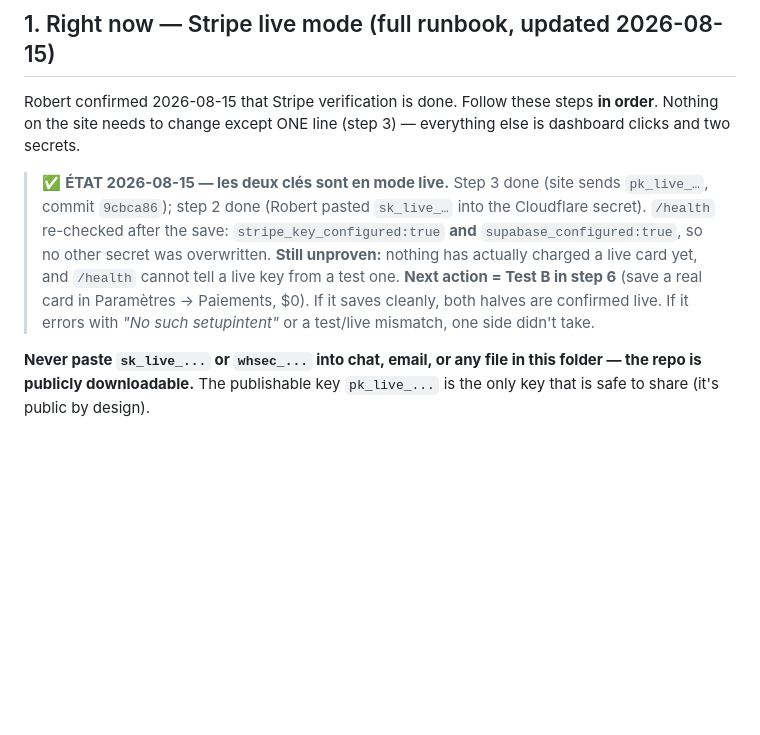
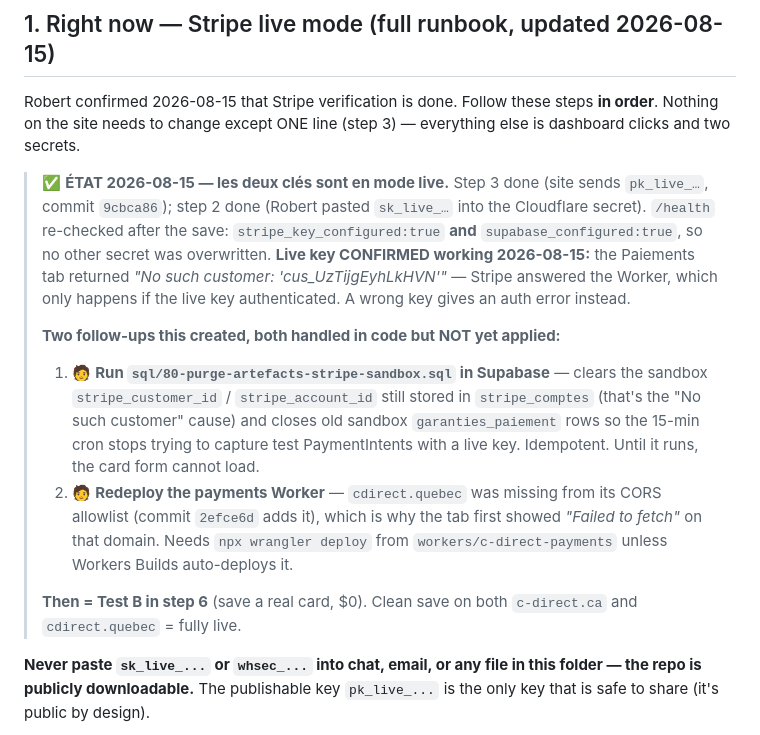
Before and after one commit to edouardmalak/Projet-1, a Markdown page: A-FAIRE-CONSOLIDE.md, the part around the change. Rendered like a GitHub page; blank space fills up the shorter version.

Commit message:
Runbook: sql/80 a executer + redeploiement worker (CORS cdirect.quebec)

```diff
--- a/A-FAIRE-CONSOLIDE.md
+++ b/A-FAIRE-CONSOLIDE.md
@@ -25,7 +25,13 @@ Deux correctifs de sécurité/logique poussés le 2026-08-09 attendent d'être *
 Robert confirmed 2026-08-15 that Stripe verification is done. Follow these steps **in order**. Nothing on the site needs to change except ONE line (step 3) — everything else is dashboard clicks and two secrets.
 
 > ✅ **ÉTAT 2026-08-15 — les deux clés sont en mode live.** Step 3 done (site sends `pk_live_…`, commit `9cbca86`); step 2 done (Robert pasted `sk_live_…` into the Cloudflare secret). `/health` re-checked after the save: `stripe_key_configured:true` **and** `supabase_configured:true`, so no other secret was overwritten.
-> **Still unproven:** nothing has actually charged a live card yet, and `/health` cannot tell a live key from a test one. **Next action = Test B in step 6** (save a real card in Paramètres → Paiements, $0). If it saves cleanly, both halves are confirmed live. If it errors with *"No such setupintent"* or a test/live mismatch, one side didn't take.
+> **Live key CONFIRMED working 2026-08-15:** the Paiements tab returned *"No such customer: 'cus_UzTijgEyhLkHVN'"* — Stripe answered the Worker, which only happens if the live key authenticated. A wrong key gives an auth error instead.
+>
+> **Two follow-ups this created, both handled in code but NOT yet applied:**
+> 1. 🧑 **Run `sql/80-purge-artefacts-stripe-sandbox.sql` in Supabase** — clears the sandbox `stripe_customer_id` / `stripe_account_id` still stored in `stripe_comptes` (that's the "No such customer" cause) and closes old sandbox `garanties_paiement` rows so the 15-min cron stops trying to capture test PaymentIntents with a live key. Idempotent. Until it runs, the card form cannot load.
+> 2. 🧑 **Redeploy the payments Worker** — `cdirect.quebec` was missing from its CORS allowlist (commit `2efce6d` adds it), which is why the tab first showed *"Failed to fetch"* on that domain. Needs `npx wrangler deploy` from `workers/c-direct-payments` unless Workers Builds auto-deploys it.
+>
+> **Then = Test B in step 6** (save a real card, $0). Clean save on both `c-direct.ca` and `cdirect.quebec` = fully live.
 
 **Never paste `sk_live_...` or `whsec_...` into chat, email, or any file in this folder — the repo is publicly downloadable.** The publishable key `pk_live_...` is the only key that is safe to share (it's public by design).
 
```
